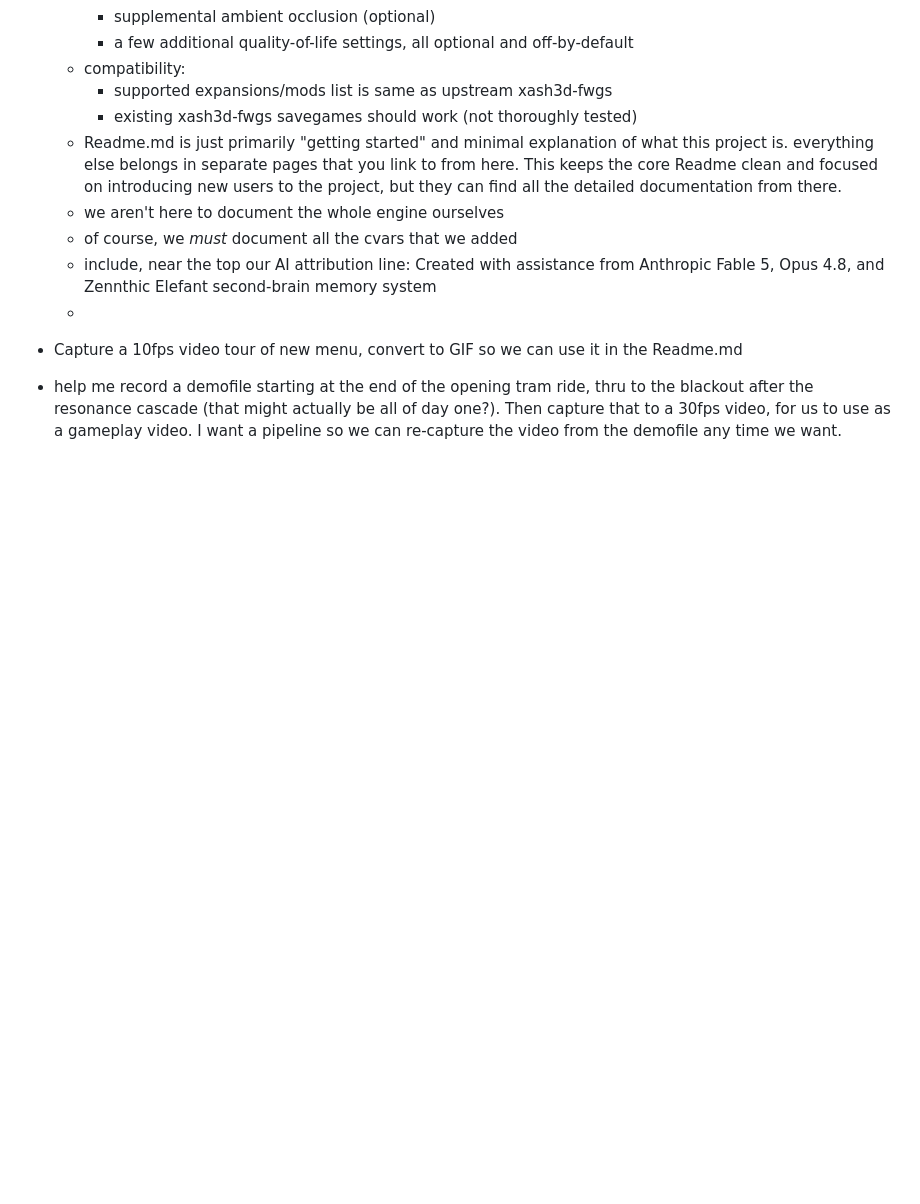
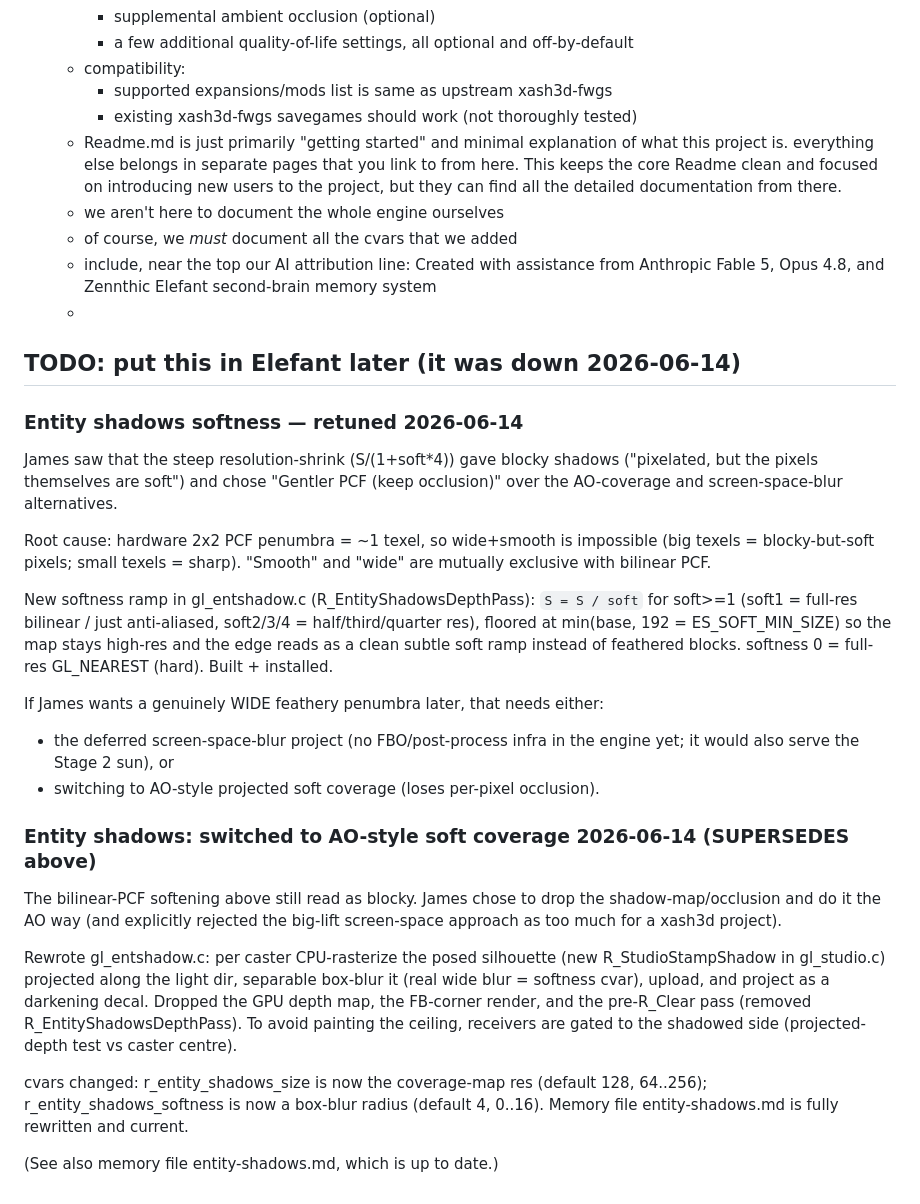
Before and after one commit to bishopdynamics/Continuum, a Markdown page: Notes.md, the part around one of its changes. Rendered like a GitHub page; blank space fills up the shorter version.

```diff
--- a/Notes.md
+++ b/Notes.md
@@ -56,5 +77,43 @@ our current ./docs/ folder is actually just research, and should be renamed and
   - include, near the top our AI attribution line: Created with assistance from Anthropic Fable 5, Opus 4.8, and Zennthic Elefant second-brain memory system
   -
 
-- Capture a 10fps video tour of new menu, convert to GIF so we can use it in the Readme.md
-- help me record a demofile starting at the end of the opening tram ride, thru to the blackout after the resonance cascade (that might actually be all of day one?). Then capture that to a 30fps video, for us to use as a gameplay video. I want a pipeline so we can re-capture the video from the demofile any time we want.
+
+## TODO: put this in Elefant later (it was down 2026-06-14)
+
+### Entity shadows softness — retuned 2026-06-14
+James saw that the steep resolution-shrink (S/(1+soft*4)) gave blocky shadows
+("pixelated, but the pixels themselves are soft") and chose "Gentler PCF (keep
+occlusion)" over the AO-coverage and screen-space-blur alternatives.
+
+Root cause: hardware 2x2 PCF penumbra = ~1 texel, so wide+smooth is impossible
+(big texels = blocky-but-soft pixels; small texels = sharp). "Smooth" and "wide"
+are mutually exclusive with bilinear PCF.
+
+New softness ramp in gl_entshadow.c (R_EntityShadowsDepthPass): `S = S / soft`
+for soft>=1 (soft1 = full-res bilinear / just anti-aliased, soft2/3/4 =
+half/third/quarter res), floored at min(base, 192 = ES_SOFT_MIN_SIZE) so the map
+stays high-res and the edge reads as a clean subtle soft ramp instead of
+feathered blocks. softness 0 = full-res GL_NEAREST (hard). Built + installed.
+
+If James wants a genuinely WIDE feathery penumbra later, that needs either:
+- the deferred screen-space-blur project (no FBO/post-process infra in the engine
+  yet; it would also serve the Stage 2 sun), or
+- switching to AO-style projected soft coverage (loses per-pixel occlusion).
+
+### Entity shadows: switched to AO-style soft coverage 2026-06-14 (SUPERSEDES above)
+The bilinear-PCF softening above still read as blocky. James chose to drop the
+shadow-map/occlusion and do it the AO way (and explicitly rejected the big-lift
+screen-space approach as too much for a xash3d project).
+
+Rewrote gl_entshadow.c: per caster CPU-rasterize the posed silhouette (new
+R_StudioStampShadow in gl_studio.c) projected along the light dir, separable
+box-blur it (real wide blur = softness cvar), upload, and project as a darkening
+decal. Dropped the GPU depth map, the FB-corner render, and the pre-R_Clear pass
+(removed R_EntityShadowsDepthPass). To avoid painting the ceiling, receivers are
+gated to the shadowed side (projected-depth test vs caster centre).
+
+cvars changed: r_entity_shadows_size is now the coverage-map res (default 128,
+64..256); r_entity_shadows_softness is now a box-blur radius (default 4, 0..16).
+Memory file entity-shadows.md is fully rewritten and current.
+
+(See also memory file entity-shadows.md, which is up to date.)
```
Also changed, not shown: other parts of Notes.md (+44 -23 lines), SESSION_START.md (added, +11 -0 lines).
